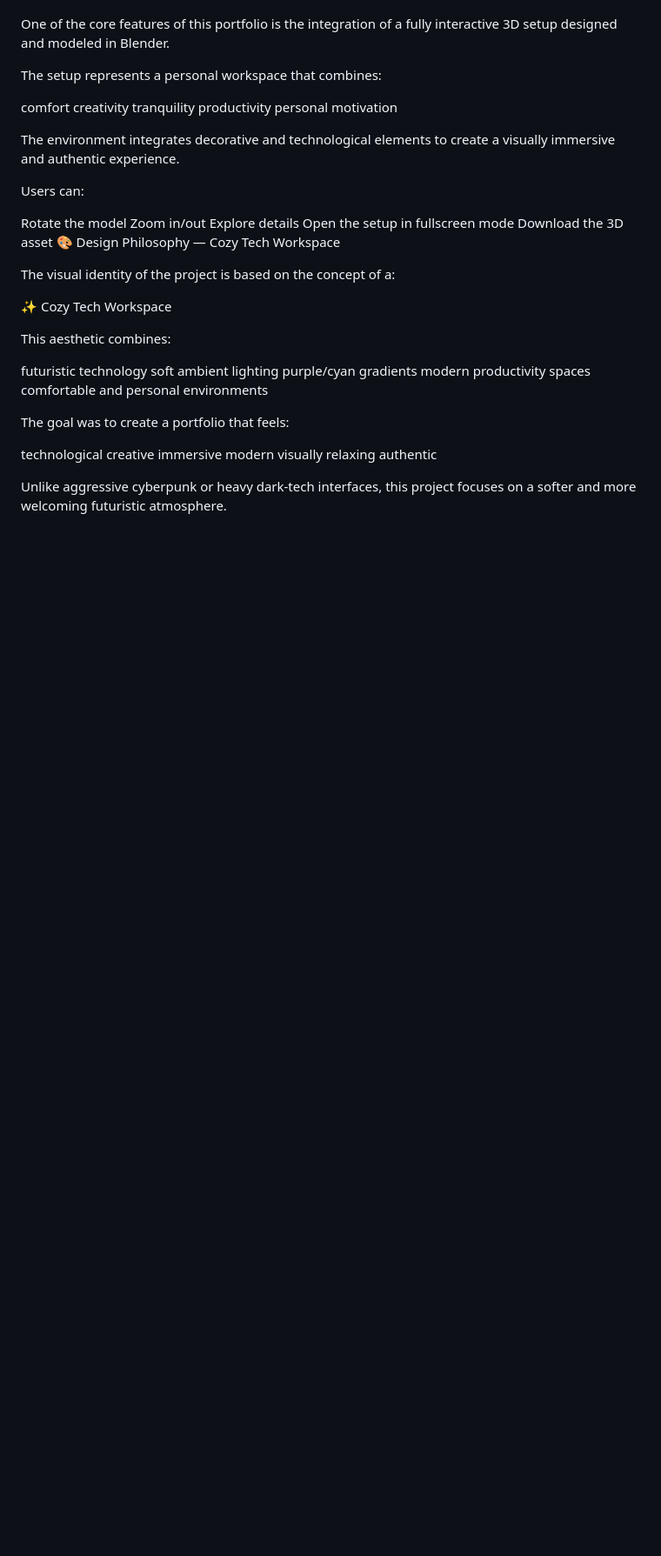
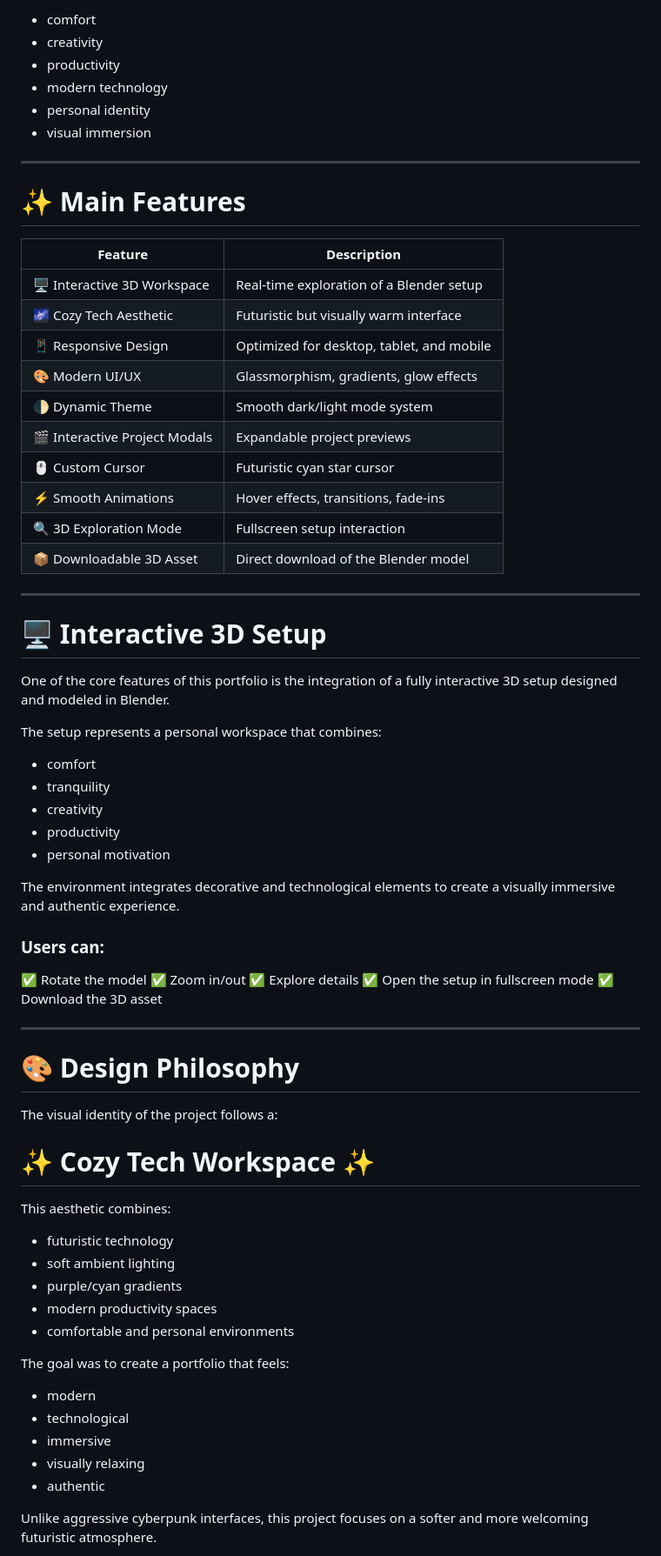
Before and after one commit to fromancore/Froman_Workspace, a Markdown page: README.md, the part around one of its changes. Shown at 87% size. Drawn GitHub-style; blank space fills up the shorter version.

```diff
--- a/README.md
+++ b/README.md
@@ -56,45 +70,74 @@ Feature	Description
+* comfort
+* creativity
+* productivity
+* modern technology
+* personal identity
+* visual immersion
+
+---
+
+# ✨ Main Features
+
+| Feature                       | Description                               |
+| ----------------------------- | ----------------------------------------- |
+| 🖥️ Interactive 3D Workspace  | Real-time exploration of a Blender setup  |
+| 🌌 Cozy Tech Aesthetic        | Futuristic but visually warm interface    |
+| 📱 Responsive Design          | Optimized for desktop, tablet, and mobile |
+| 🎨 Modern UI/UX               | Glassmorphism, gradients, glow effects    |
+| 🌓 Dynamic Theme              | Smooth dark/light mode system             |
+| 🎬 Interactive Project Modals | Expandable project previews               |
+| 🖱️ Custom Cursor             | Futuristic cyan star cursor               |
+| ⚡ Smooth Animations           | Hover effects, transitions, fade-ins      |
+| 🔍 3D Exploration Mode        | Fullscreen setup interaction              |
+| 📦 Downloadable 3D Asset      | Direct download of the Blender model      |
+
+---
+
+# 🖥️ Interactive 3D Setup
 
 One of the core features of this portfolio is the integration of a fully interactive 3D setup designed and modeled in Blender.
 
 The setup represents a personal workspace that combines:
 
-comfort
-creativity
-tranquility
-productivity
-personal motivation
+* comfort
+* tranquility
+* creativity
+* productivity
+* personal motivation
 
 The environment integrates decorative and technological elements to create a visually immersive and authentic experience.
 
-Users can:
+### Users can:
 
-Rotate the model
-Zoom in/out
-Explore details
-Open the setup in fullscreen mode
-Download the 3D asset
-🎨 Design Philosophy — Cozy Tech Workspace
+✅ Rotate the model
+✅ Zoom in/out
+✅ Explore details
+✅ Open the setup in fullscreen mode
+✅ Download the 3D asset
 
-The visual identity of the project is based on the concept of a:
+---
 
-✨ Cozy Tech Workspace
+# 🎨 Design Philosophy
+
+The visual identity of the project follows a:
+
+# ✨ Cozy Tech Workspace ✨
 
 This aesthetic combines:
 
-futuristic technology
-soft ambient lighting
-purple/cyan gradients
-modern productivity spaces
-comfortable and personal environments
+* futuristic technology
+* soft ambient lighting
+* purple/cyan gradients
+* modern productivity spaces
+* comfortable and personal environments
 
 The goal was to create a portfolio that feels:
 
-technological
-creative
-immersive
-modern
-visually relaxing
-authentic
+* modern
+* technological
+* immersive
+* visually relaxing
+* authentic
 
-Unlike aggressive cyberpunk or heavy dark-tech interfaces, this project focuses on a softer and more welcoming futuristic atmosphere.
+Unlike aggressive cyberpunk interfaces, this project focuses on a softer and more welcoming futuristic atmosphere.
 
```
Also changed, not shown: other parts of README.md (+207 -129 lines).
